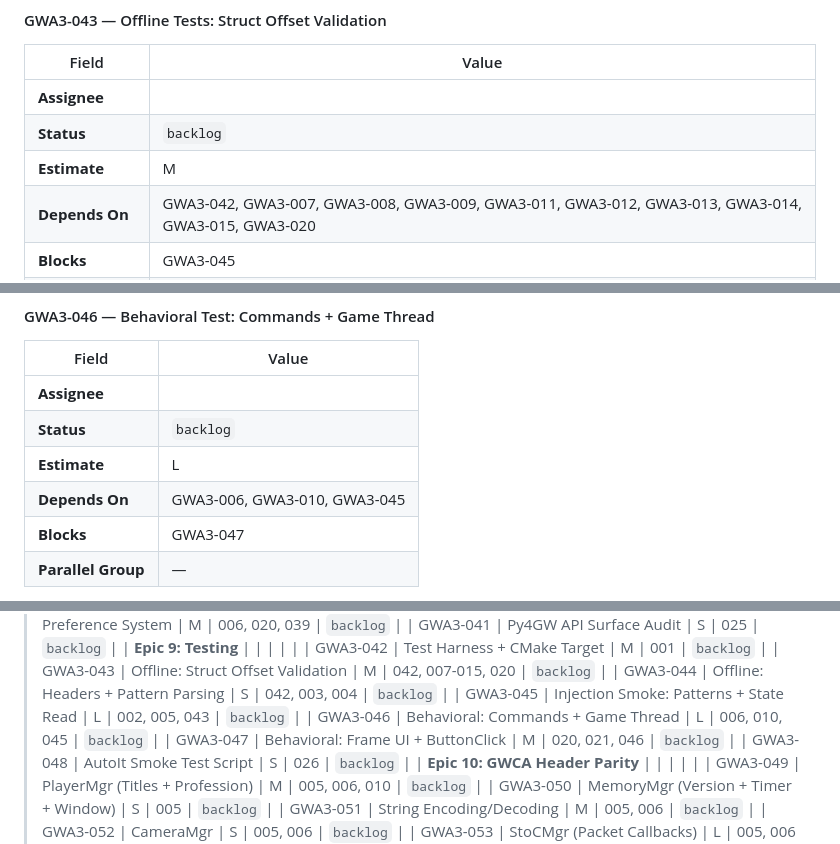
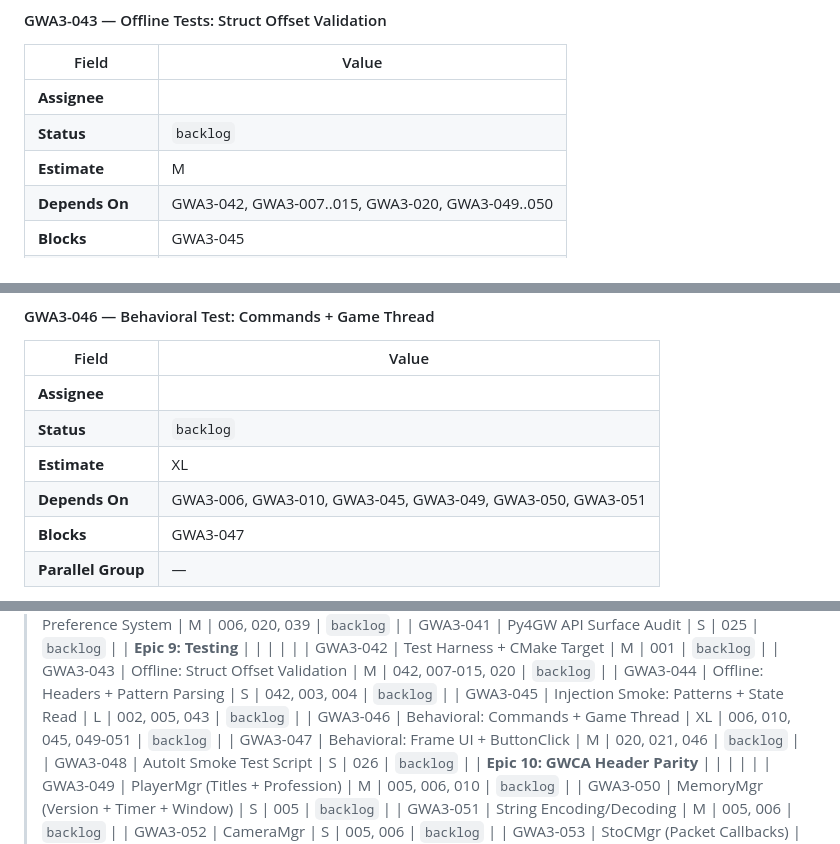
Before and after one commit to robertgroarke/gwa3, a Markdown page: GWA3_Kanban.md, 3 parts joined by grey strips. Rendered like a GitHub page.

```diff
--- a/GWA3_Kanban.md
+++ b/GWA3_Kanban.md
@@ -1591,7 +1598,7 @@ Create the offline test infrastructure: a `tests/` directory, CMake test target
 | **Assignee** | |
 | **Status** | `backlog` |
 | **Estimate** | M |
-| **Depends On** | GWA3-042, GWA3-007, GWA3-008, GWA3-009, GWA3-011, GWA3-012, GWA3-013, GWA3-014, GWA3-015, GWA3-020 |
+| **Depends On** | GWA3-042, GWA3-007..015, GWA3-020, GWA3-049..050 |
 | **Blocks** | GWA3-045 |
 | **Parallel Group** | — (built incrementally as each struct ticket completes) |
 
@@ -1689,8 +1714,8 @@ This is the **go/no-go gate** for Phase 2. If this passes, the foundation is sol
 |-------|-------|
 | **Assignee** | |
 | **Status** | `backlog` |
-| **Estimate** | L |
-| **Depends On** | GWA3-006, GWA3-010, GWA3-045 |
+| **Estimate** | XL |
+| **Depends On** | GWA3-006, GWA3-010, GWA3-045, GWA3-049, GWA3-050, GWA3-051 |
 | **Blocks** | GWA3-047 |
 | **Parallel Group** | — |
 
@@ -1927,7 +1984,7 @@ WAVE 7 (Endgame — needs all integration):
 | GWA3-043 | Offline: Struct Offset Validation | M | 042, 007-015, 020 | `backlog` |
 | GWA3-044 | Offline: Headers + Pattern Parsing | S | 042, 003, 004 | `backlog` |
 | GWA3-045 | Injection Smoke: Patterns + State Read | L | 002, 005, 043 | `backlog` |
-| GWA3-046 | Behavioral: Commands + Game Thread | L | 006, 010, 045 | `backlog` |
+| GWA3-046 | Behavioral: Commands + Game Thread | XL | 006, 010, 045, 049-051 | `backlog` |
 | GWA3-047 | Behavioral: Frame UI + ButtonClick | M | 020, 021, 046 | `backlog` |
 | GWA3-048 | AutoIt Smoke Test Script | S | 026 | `backlog` |
 | **Epic 10: GWCA Header Parity** | | | | |
```
Also changed, not shown: other parts of GWA3_Kanban.md (+59 -2 lines).
